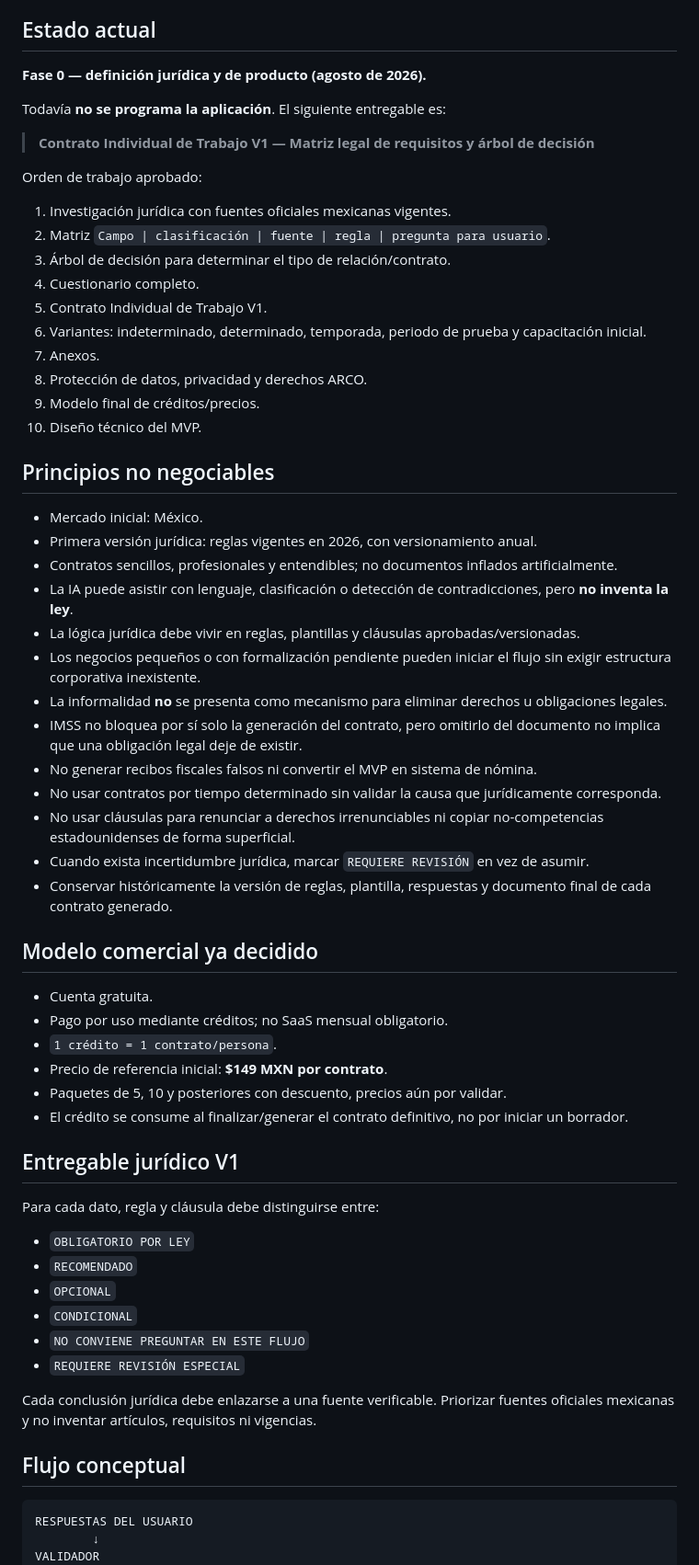
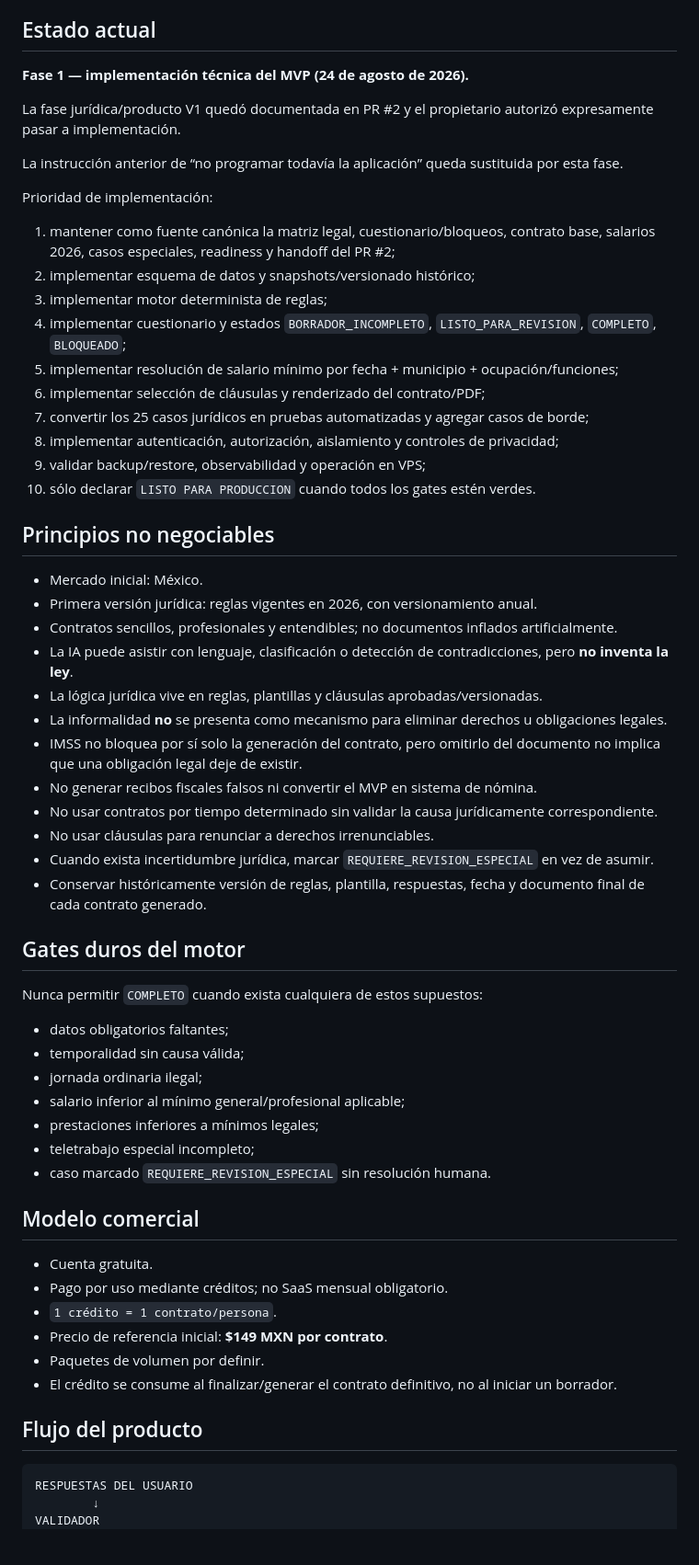
Before and after one commit to Laynito/contrato, a Markdown page: README.md, the part around one of its changes. Shown at 92% size. Drawn GitHub-style; blank space fills up the shorter version.

````diff
--- a/README.md
+++ b/README.md
@@ -4,24 +4,24 @@ Proyecto independiente para construir una plataforma web que genere contratos la
 
 ## Estado actual
 
-**Fase 0 — definición jurídica y de producto (agosto de 2026).**
+**Fase 1 — implementación técnica del MVP (24 de agosto de 2026).**
 
-Todavía **no se programa la aplicación**. El siguiente entregable es:
+La fase jurídica/producto V1 quedó documentada en PR #2 y el propietario autorizó expresamente pasar a implementación.
 
-> **Contrato Individual de Trabajo V1 — Matriz legal de requisitos y árbol de decisión**
+La instrucción anterior de “no programar todavía la aplicación” queda sustituida por esta fase.
 
-Orden de trabajo aprobado:
+Prioridad de implementación:
 
-1. Investigación jurídica con fuentes oficiales mexicanas vigentes.
-2. Matriz `Campo | clasificación | fuente | regla | pregunta para usuario`.
-3. Árbol de decisión para determinar el tipo de relación/contrato.
-4. Cuestionario completo.
-5. Contrato Individual de Trabajo V1.
-6. Variantes: indeterminado, determinado, temporada, periodo de prueba y capacitación inicial.
-7. Anexos.
-8. Protección de datos, privacidad y derechos ARCO.
-9. Modelo final de créditos/precios.
-10. Diseño técnico del MVP.
+1. mantener como fuente canónica la matriz legal, cuestionario/bloqueos, contrato base, salarios 2026, casos especiales, readiness y handoff del PR #2;
+2. implementar esquema de datos y snapshots/versionado histórico;
+3. implementar motor determinista de reglas;
+4. implementar cuestionario y estados `BORRADOR_INCOMPLETO`, `LISTO_PARA_REVISION`, `COMPLETO`, `BLOQUEADO`;
+5. implementar resolución de salario mínimo por fecha + municipio + ocupación/funciones;
+6. implementar selección de cláusulas y renderizado del contrato/PDF;
+7. convertir los 25 casos jurídicos en pruebas automatizadas y agregar casos de borde;
+8. implementar autenticación, autorización, aislamiento y controles de privacidad;
+9. validar backup/restore, observabilidad y operación en VPS;
+10. sólo declarar `LISTO PARA PRODUCCION` cuando todos los gates estén verdes.
 
 ## Principios no negociables
 
@@ -29,39 +29,37 @@ Orden de trabajo aprobado:
 - Primera versión jurídica: reglas vigentes en 2026, con versionamiento anual.
 - Contratos sencillos, profesionales y entendibles; no documentos inflados artificialmente.
 - La IA puede asistir con lenguaje, clasificación o detección de contradicciones, pero **no inventa la ley**.
-- La lógica jurídica debe vivir en reglas, plantillas y cláusulas aprobadas/versionadas.
-- Los negocios pequeños o con formalización pendiente pueden iniciar el flujo sin exigir estructura corporativa inexistente.
+- La lógica jurídica vive en reglas, plantillas y cláusulas aprobadas/versionadas.
 - La informalidad **no** se presenta como mecanismo para eliminar derechos u obligaciones legales.
 - IMSS no bloquea por sí solo la generación del contrato, pero omitirlo del documento no implica que una obligación legal deje de existir.
 - No generar recibos fiscales falsos ni convertir el MVP en sistema de nómina.
-- No usar contratos por tiempo determinado sin validar la causa que jurídicamente corresponda.
-- No usar cláusulas para renunciar a derechos irrenunciables ni copiar no-competencias estadounidenses de forma superficial.
-- Cuando exista incertidumbre jurídica, marcar `REQUIERE REVISIÓN` en vez de asumir.
-- Conservar históricamente la versión de reglas, plantilla, respuestas y documento final de cada contrato generado.
+- No usar contratos por tiempo determinado sin validar la causa jurídicamente correspondiente.
+- No usar cláusulas para renunciar a derechos irrenunciables.
+- Cuando exista incertidumbre jurídica, marcar `REQUIERE_REVISION_ESPECIAL` en vez de asumir.
+- Conservar históricamente versión de reglas, plantilla, respuestas, fecha y documento final de cada contrato generado.
 
-## Modelo comercial ya decidido
+## Gates duros del motor
+
+Nunca permitir `COMPLETO` cuando exista cualquiera de estos supuestos:
+
+- datos obligatorios faltantes;
+- temporalidad sin causa válida;
+- jornada ordinaria ilegal;
+- salario inferior al mínimo general/profesional aplicable;
+- prestaciones inferiores a mínimos legales;
+- teletrabajo especial incompleto;
+- caso marcado `REQUIERE_REVISION_ESPECIAL` sin resolución humana.
+
+## Modelo comercial
 
 - Cuenta gratuita.
 - Pago por uso mediante créditos; no SaaS mensual obligatorio.
 - `1 crédito = 1 contrato/persona`.
 - Precio de referencia inicial: **$149 MXN por contrato**.
-- Paquetes de 5, 10 y posteriores con descuento, precios aún por validar.
-- El crédito se consume al finalizar/generar el contrato definitivo, no por iniciar un borrador.
+- Paquetes de volumen por definir.
+- El crédito se consume al finalizar/generar el contrato definitivo, no al iniciar un borrador.
 
-## Entregable jurídico V1
-
-Para cada dato, regla y cláusula debe distinguirse entre:
-
-- `OBLIGATORIO POR LEY`
-- `RECOMENDADO`
-- `OPCIONAL`
-- `CONDICIONAL`
-- `NO CONVIENE PREGUNTAR EN ESTE FLUJO`
-- `REQUIERE REVISIÓN ESPECIAL`
-
-Cada conclusión jurídica debe enlazarse a una fuente verificable. Priorizar fuentes oficiales mexicanas y no inventar artículos, requisitos ni vigencias.
-
-## Flujo conceptual
+## Flujo del producto
 
 ```text
 RESPUESTAS DEL USUARIO
````
Also changed, not shown: other parts of README.md (+29 -24 lines).
